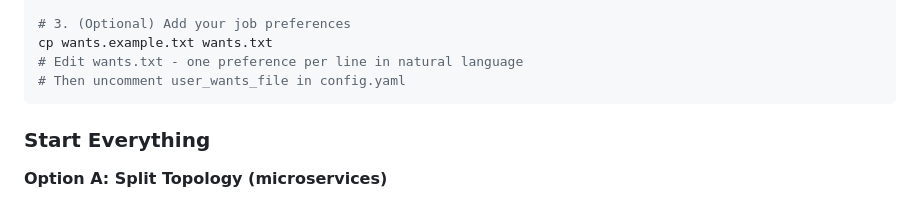
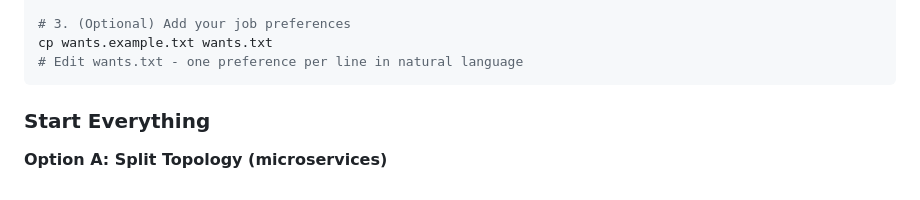
Before and after one commit to sahnsookyung/JobScout, a Markdown page: README.md, the part around the change. Drawn GitHub-style.

Commit message:
Remove stale README user_wants_file note

````diff
--- a/README.md
+++ b/README.md
@@ -34,7 +34,6 @@ cp .env.example .env
 # 3. (Optional) Add your job preferences
 cp wants.example.txt wants.txt
 # Edit wants.txt - one preference per line in natural language
-# Then uncomment user_wants_file in config.yaml
 ```
 
 ### Start Everything
````
